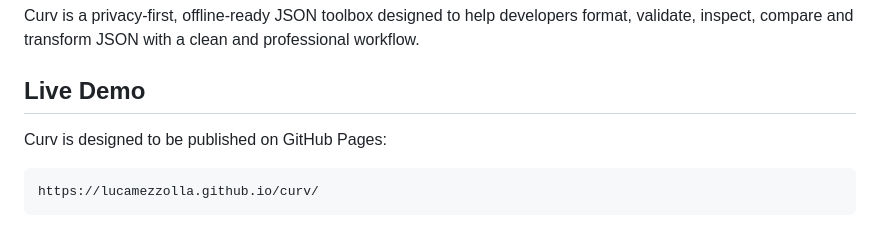
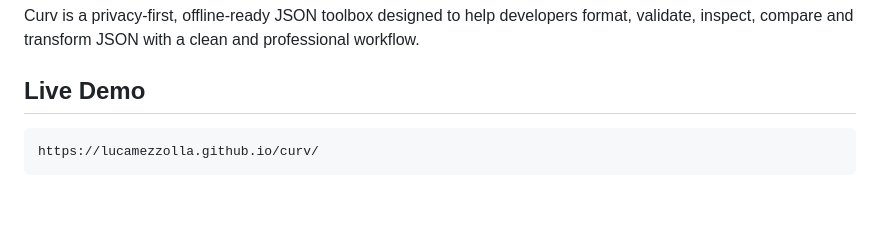
Before and after one commit to lucamezzolla/curv, a Markdown page: README.md, the part around the change. Rendered like a GitHub page; blank space fills up the shorter version.

````diff
--- a/README.md
+++ b/README.md
@@ -7,8 +7,6 @@ Beautiful JSON tooling for developers.
 Curv is a privacy-first, offline-ready JSON toolbox designed to help developers format, validate, inspect, compare and transform JSON with a clean and professional workflow.
 
 ## Live Demo
-
-Curv is designed to be published on GitHub Pages:
 
 ```text
 https://lucamezzolla.github.io/curv/
````
